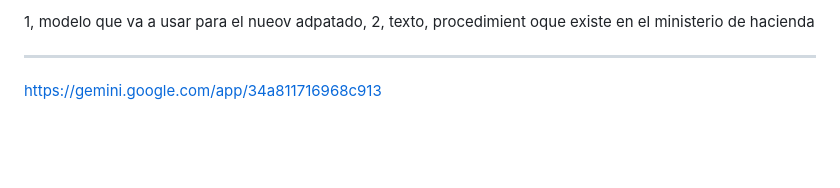
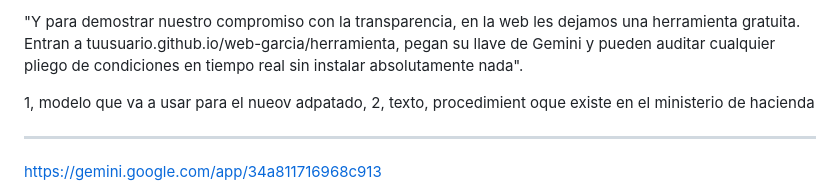
Before and after one commit to iasarmientoj/Comparativo-de-Procedimientos, a Markdown page: notas/idea garcia.md, the part around the change. Drawn GitHub-style; blank space fills up the shorter version.

Commit message:
arquitectura

```diff
--- a/notas/idea garcia.md
+++ b/notas/idea garcia.md
@@ -1,7 +1,7 @@
 
 
 
-
+"Y para demostrar nuestro compromiso con la transparencia, en la web les dejamos una herramienta gratuita. Entran a tuusuario.github.io/web-garcia/herramienta, pegan su llave de Gemini y pueden auditar cualquier pliego de condiciones en tiempo real sin instalar absolutamente nada".
 
 
 
```
